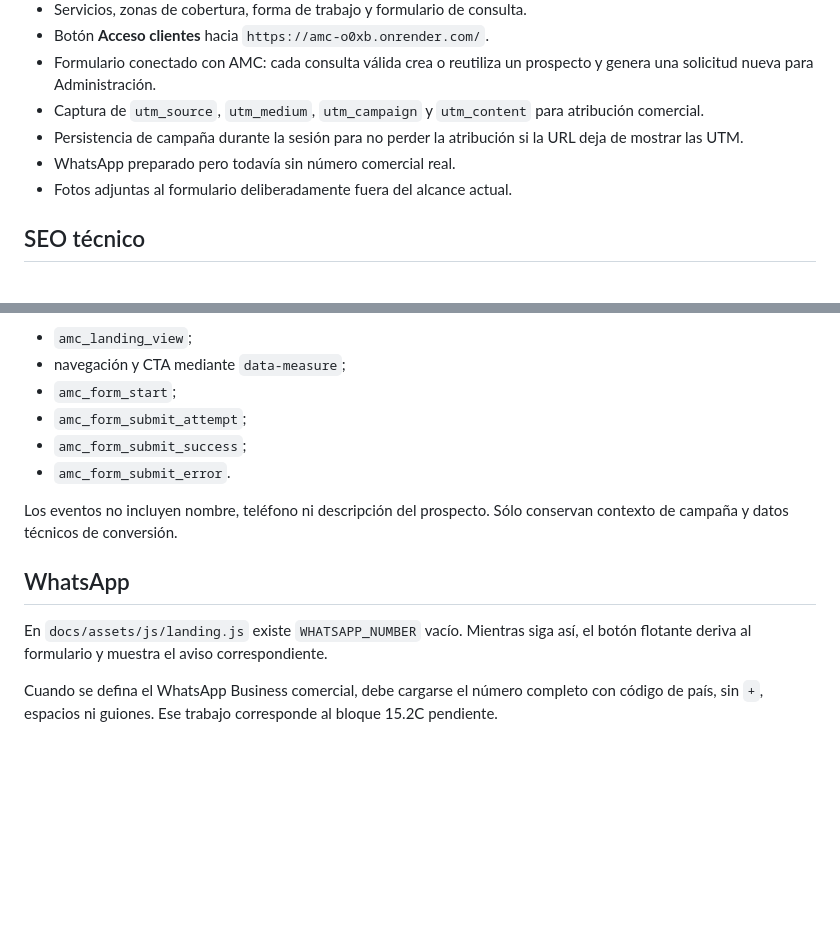
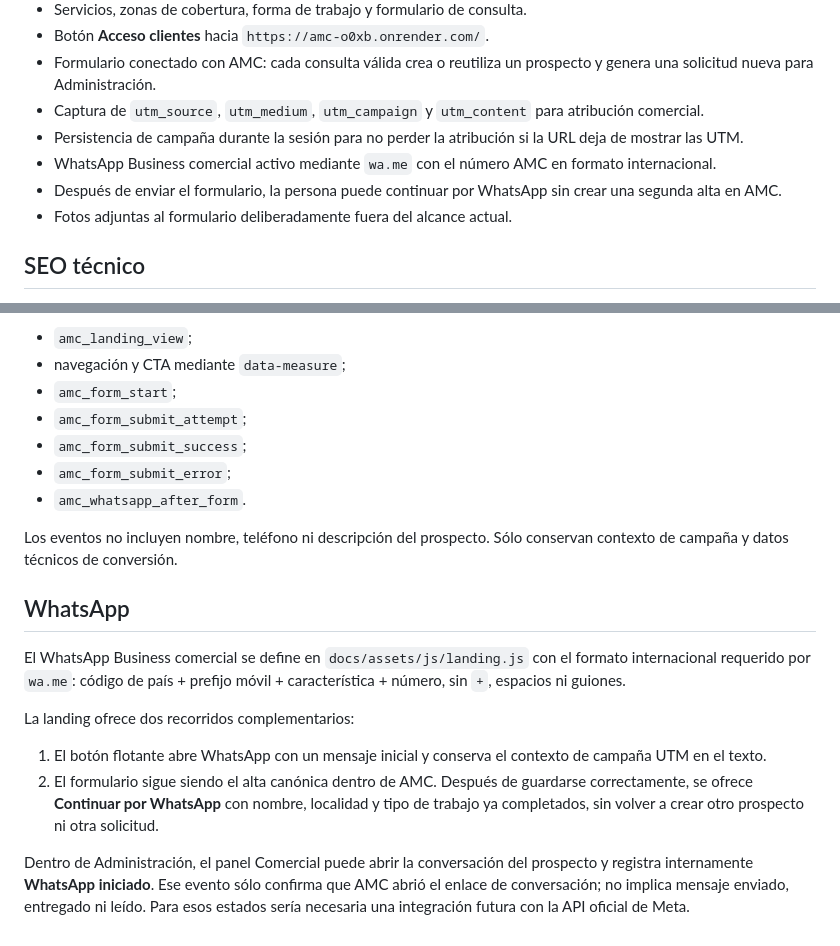
Before and after one commit to ArielCampos30/AMC_CONSTRUCCION_APP, a Markdown page: docs/README.md, 2 parts joined by grey strips. Rendered like a GitHub page; blank space fills up the shorter version.

Commit message:
D.4 documentar WhatsApp Business comercial

```diff
--- a/docs/README.md
+++ b/docs/README.md
@@ -21,7 +21,8 @@ Cada pedido nuevo debe tratarse sobre el frente que corresponda. No se deben mez
 - Formulario conectado con AMC: cada consulta válida crea o reutiliza un prospecto y genera una solicitud nueva para Administración.
 - Captura de `utm_source`, `utm_medium`, `utm_campaign` y `utm_content` para atribución comercial.
 - Persistencia de campaña durante la sesión para no perder la atribución si la URL deja de mostrar las UTM.
-- WhatsApp preparado pero todavía sin número comercial real.
+- WhatsApp Business comercial activo mediante `wa.me` con el número AMC en formato internacional.
+- Después de enviar el formulario, la persona puede continuar por WhatsApp sin crear una segunda alta en AMC.
 - Fotos adjuntas al formulario deliberadamente fuera del alcance actual.
 
 ## SEO técnico
@@ -52,12 +53,18 @@ Eventos actuales:
 - `amc_form_start`;
 - `amc_form_submit_attempt`;
 - `amc_form_submit_success`;
-- `amc_form_submit_error`.
+- `amc_form_submit_error`;
+- `amc_whatsapp_after_form`.
 
 Los eventos no incluyen nombre, teléfono ni descripción del prospecto. Sólo conservan contexto de campaña y datos técnicos de conversión.
 
 ## WhatsApp
 
-En `docs/assets/js/landing.js` existe `WHATSAPP_NUMBER` vacío. Mientras siga así, el botón flotante deriva al formulario y muestra el aviso correspondiente.
+El WhatsApp Business comercial se define en `docs/assets/js/landing.js` con el formato internacional requerido por `wa.me`: código de país + prefijo móvil + característica + número, sin `+`, espacios ni guiones.
 
-Cuando se defina el WhatsApp Business comercial, debe cargarse el número completo con código de país, sin `+`, espacios ni guiones. Ese trabajo corresponde al bloque 15.2C pendiente.
+La landing ofrece dos recorridos complementarios:
+
+1. El botón flotante abre WhatsApp con un mensaje inicial y conserva el contexto de campaña UTM en el texto.
+2. El formulario sigue siendo el alta canónica dentro de AMC. Después de guardarse correctamente, se ofrece **Continuar por WhatsApp** con nombre, localidad y tipo de trabajo ya completados, sin volver a crear otro prospecto ni otra solicitud.
+
+Dentro de Administración, el panel Comercial puede abrir la conversación del prospecto y registra internamente **WhatsApp iniciado**. Ese evento sólo confirma que AMC abrió el enlace de conversación; no implica mensaje enviado, entregado ni leído. Para esos estados sería necesaria una integración futura con la API oficial de Meta.
```
